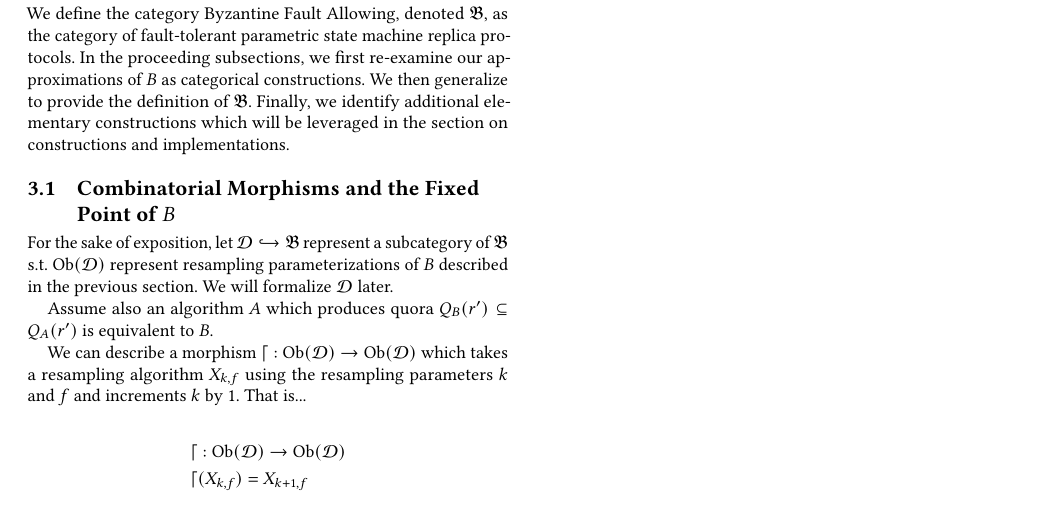
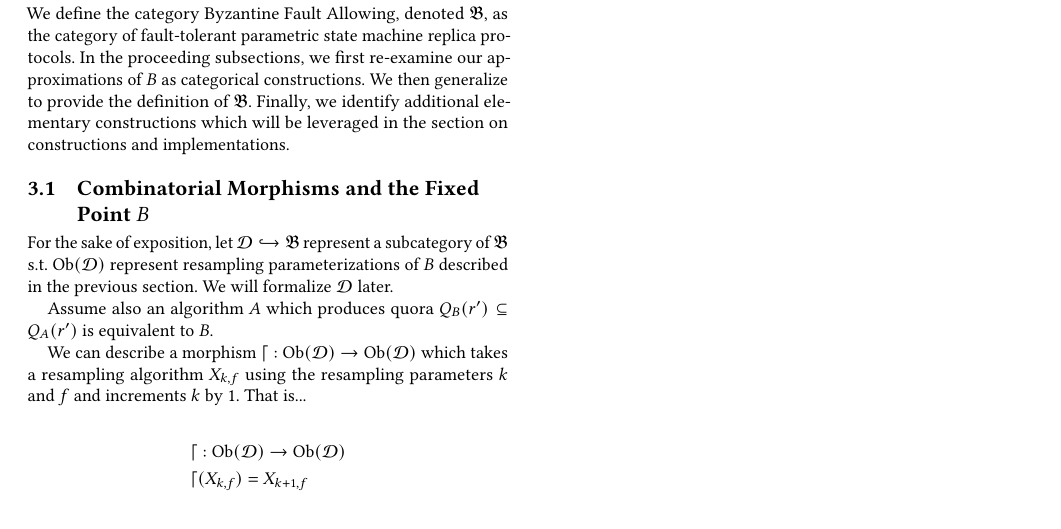
Before and after one commit to ramate-io/bfa, a LaTeX paper (papers/acmart/main.tex): part of page 6 of 6, cut so that both start at the same text. Compiled offline with pdfLaTeX.

Commit message:
fix: typo just fixed point b.

```diff
--- a/papers/acmart/main.tex
+++ b/papers/acmart/main.tex
@@ -619,7 +619,7 @@ For each of these projections, we can anaylze the data of $B$ as a simplicial co
 \section{Byzantine Fault Allowing}
 We define the category Byzantine Fault Allowing, denoted $\bfa$, as the category of fault-tolerant parametric state machine replica protocols. In the proceeding subsections, we first re-examine our approximations of $B$ as categorical constructions. We then generalize to provide the definition of $\bfa$. Finally, we identify additional elementary constructions which will be leveraged in the section on constructions and implementations.
 
-\subsection{Combinatorial Morphisms and the Fixed Point of $B$}
+\subsection{Combinatorial Morphisms and the Fixed Point $B$}
 
 For the sake of exposition, let $\mathcal{D} \hookrightarrow \bfa$ represent a subcategory of $\bfa$ s.t. $\mathrm{Ob}(\mathcal{D})$ represent resampling parameterizations of $B$ described in the previous section. We will formalize $\mathcal{D}$ later.
 
```
Also changed, not shown: papers/acmart/main.pdf, 3 other files.
